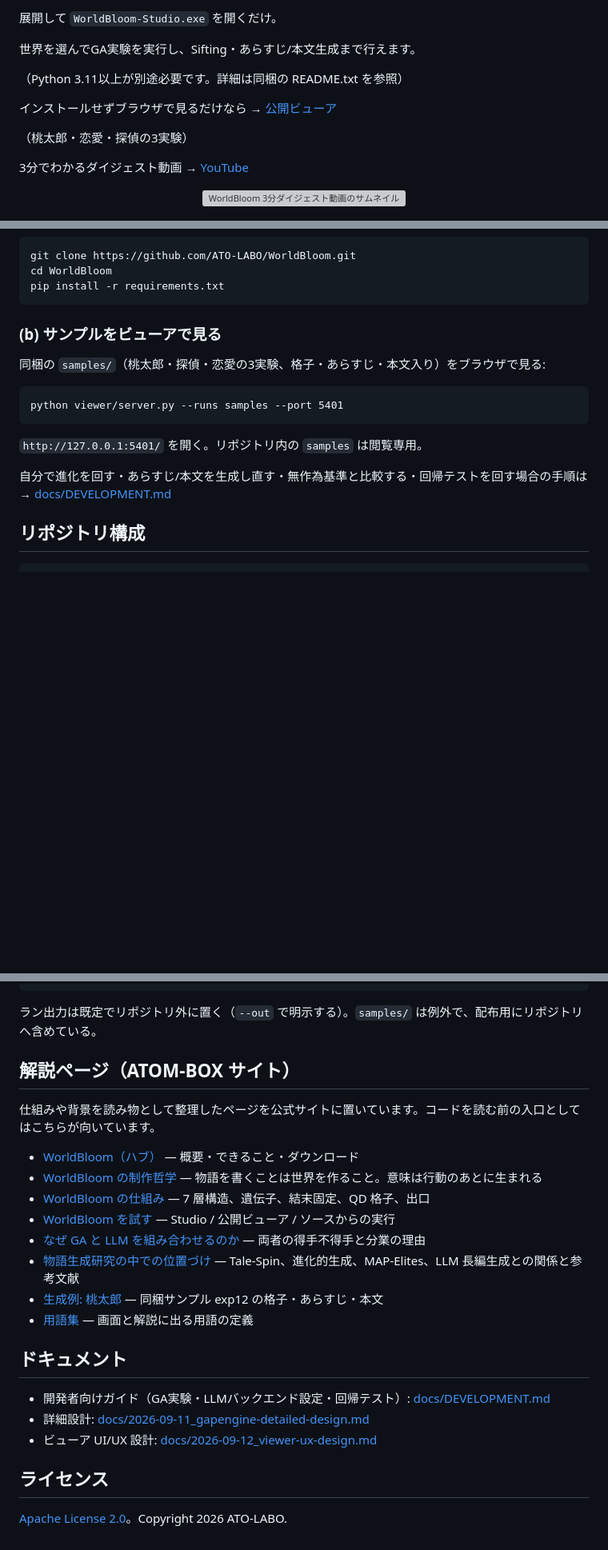
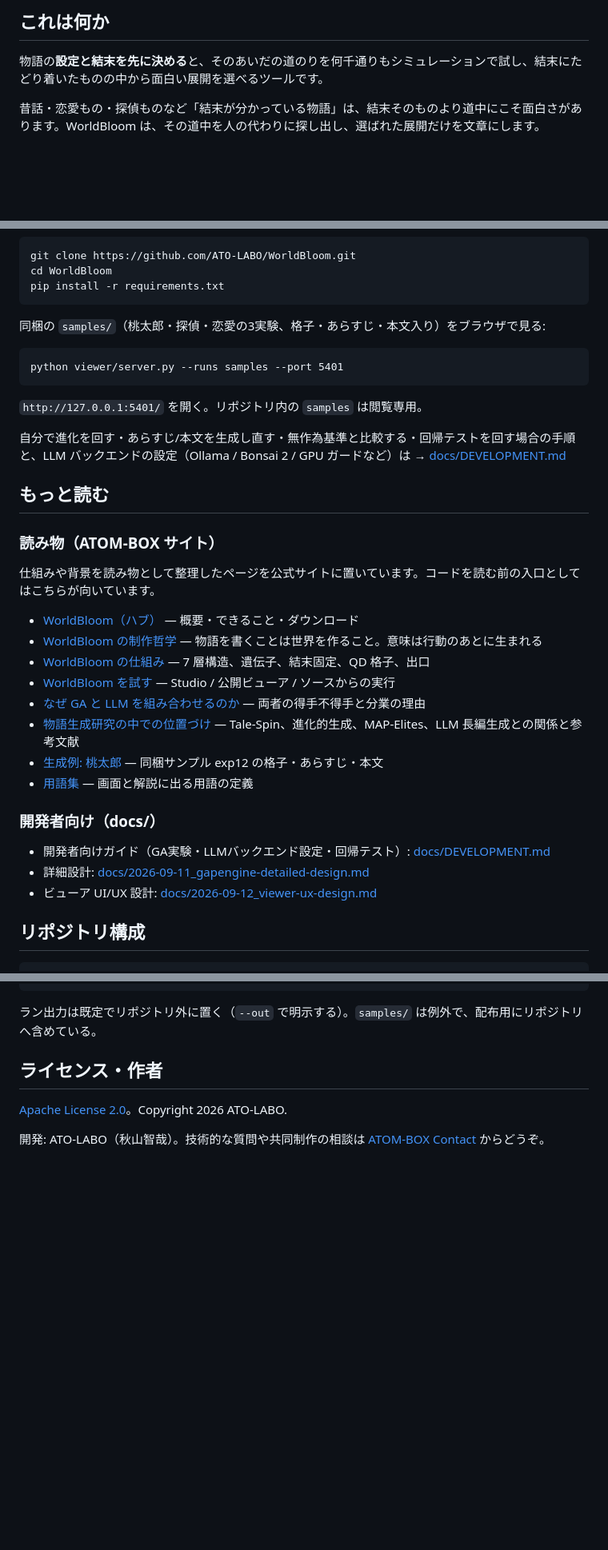
Before and after one commit to ATO-LABO/WorldBloom, a Markdown page: README.md, 3 parts joined by grey strips. Shown at 80% size. Rendered like a GitHub page; blank space fills up the shorter version; grey boxes are pictures that could not be loaded.

````diff
--- a/README.md
+++ b/README.md
@@ -11,21 +15,11 @@
 
 </div>
 
-展開して `WorldBloom-Studio.exe` を開くだけ。
+## これは何か
 
-世界を選んでGA実験を実行し、Sifting・あらすじ/本文生成まで行えます。
+物語の**設定と結末を先に決める**と、そのあいだの道のりを何千通りもシミュレーションで試し、結末にたどり着いたものの中から面白い展開を選べるツールです。
 
-（Python 3.11以上が別途必要です。詳細は同梱の README.txt を参照）
-
-インストールせずブラウザで見るだけなら → [公開ビューア](https://ato-labo.github.io/WorldBloom/)
-
-（桃太郎・恋愛・探偵の3実験）
-
-3分でわかるダイジェスト動画 → [YouTube](https://youtu.be/Yozi2qb2IQg)
-
-<p align="center">
-  <a href="https://youtu.be/Yozi2qb2IQg"><img src="https://img.youtube.com/vi/Yozi2qb2IQg/maxresdefault.jpg" width="640" alt="WorldBloom 3分ダイジェスト動画のサムネイル"></a>
-</p>
+昔話・恋愛もの・探偵ものなど「結末が分かっている物語」は、結末そのものより道中にこそ面白さがあります。WorldBloom は、その道中を人の代わりに探し出し、選ばれた展開だけを文章にします。
 
 <p align="center">
   <img src="docs/images/readme-hero.png" width="820" alt="WorldBloomビューアのSifting画面。進化で見つかった物語の展開が格子状に並び、あらすじが表示されている">
@@ -76,8 +74,6 @@ git clone https://github.com/ATO-LABO/WorldBloom.git
 cd WorldBloom
 pip install -r requirements.txt
 ```
-
-### (b) サンプルをビューアで見る
 
 同梱の `samples/`（桃太郎・探偵・恋愛の3実験、格子・あらすじ・本文入り）をブラウザで見る:
 
@@ -87,7 +83,28 @@ python viewer/server.py --runs samples --port 5401
 
 `http://127.0.0.1:5401/` を開く。リポジトリ内の `samples` は閲覧専用。
 
-自分で進化を回す・あらすじ/本文を生成し直す・無作為基準と比較する・回帰テストを回す場合の手順は → [docs/DEVELOPMENT.md](docs/DEVELOPMENT.md)
+自分で進化を回す・あらすじ/本文を生成し直す・無作為基準と比較する・回帰テストを回す場合の手順と、LLM バックエンドの設定（Ollama / Bonsai 2 / GPU ガードなど）は → [docs/DEVELOPMENT.md](docs/DEVELOPMENT.md)
+
+## もっと読む
+
+### 読み物（ATOM-BOX サイト）
+
+仕組みや背景を読み物として整理したページを公式サイトに置いています。コードを読む前の入口としてはこちらが向いています。
+
+- [WorldBloom（ハブ）](https://www.atom-box.jp/worldbloom/) — 概要・できること・ダウンロード
+- [WorldBloom の制作哲学](https://www.atom-box.jp/worldbloom/philosophy/) — 物語を書くことは世界を作ること。意味は行動のあとに生まれる
+- [WorldBloom の仕組み](https://www.atom-box.jp/worldbloom/how-it-works/) — 7 層構造、遺伝子、結末固定、QD 格子、出口
+- [WorldBloom を試す](https://www.atom-box.jp/worldbloom/get-started/) — Studio / 公開ビューア / ソースからの実行
+- [なぜ GA と LLM を組み合わせるのか](https://www.atom-box.jp/worldbloom/ga-and-llm/) — 両者の得手不得手と分業の理由
+- [物語生成研究の中での位置づけ](https://www.atom-box.jp/worldbloom/background/) — Tale-Spin、進化的生成、MAP-Elites、LLM 長編生成との関係と参考文献
+- [生成例: 桃太郎](https://www.atom-box.jp/worldbloom/example-momotaro/) — 同梱サンプル exp12 の格子・あらすじ・本文
+- [用語集](https://www.atom-box.jp/worldbloom/glossary/) — 画面と解説に出る用語の定義
+
+### 開発者向け（docs/）
+
+- 開発者向けガイド（GA実験・LLMバックエンド設定・回帰テスト）: [docs/DEVELOPMENT.md](docs/DEVELOPMENT.md)
+- 詳細設計: [docs/2026-09-11_gapengine-detailed-design.md](docs/2026-09-11_gapengine-detailed-design.md)
+- ビューア UI/UX 設計: [docs/2026-09-12_viewer-ux-design.md](docs/2026-09-12_viewer-ux-design.md)
 
 ## リポジトリ構成
 
@@ -106,25 +123,8 @@ docs/        設計書・実装計画・開示文書
 
 ラン出力は既定でリポジトリ外に置く（`--out` で明示する）。`samples/` は例外で、配布用にリポジトリへ含めている。
 
-## 解説ページ（ATOM-BOX サイト）
-
-仕組みや背景を読み物として整理したページを公式サイトに置いています。コードを読む前の入口としてはこちらが向いています。
-
-- [WorldBloom（ハブ）](https://www.atom-box.jp/worldbloom/) — 概要・できること・ダウンロード
-- [WorldBloom の制作哲学](https://www.atom-box.jp/worldbloom/philosophy/) — 物語を書くことは世界を作ること。意味は行動のあとに生まれる
-- [WorldBloom の仕組み](https://www.atom-box.jp/worldbloom/how-it-works/) — 7 層構造、遺伝子、結末固定、QD 格子、出口
-- [WorldBloom を試す](https://www.atom-box.jp/worldbloom/get-started/) — Studio / 公開ビューア / ソースからの実行
-- [なぜ GA と LLM を組み合わせるのか](https://www.atom-box.jp/worldbloom/ga-and-llm/) — 両者の得手不得手と分業の理由
-- [物語生成研究の中での位置づけ](https://www.atom-box.jp/worldbloom/background/) — Tale-Spin、進化的生成、MAP-Elites、LLM 長編生成との関係と参考文献
-- [生成例: 桃太郎](https://www.atom-box.jp/worldbloom/example-momotaro/) — 同梱サンプル exp12 の格子・あらすじ・本文
-- [用語集](https://www.atom-box.jp/worldbloom/glossary/) — 画面と解説に出る用語の定義
-
-## ドキュメント
-
-- 開発者向けガイド（GA実験・LLMバックエンド設定・回帰テスト）: [docs/DEVELOPMENT.md](docs/DEVELOPMENT.md)
-- 詳細設計: [docs/2026-09-11_gapengine-detailed-design.md](docs/2026-09-11_gapengine-detailed-design.md)
-- ビューア UI/UX 設計: [docs/2026-09-12_viewer-ux-design.md](docs/2026-09-12_viewer-ux-design.md)
-
-## ライセンス
+## ライセンス・作者
 
 [Apache License 2.0](LICENSE)。Copyright 2026 ATO-LABO.
+
+開発: ATO-LABO（秋山智哉）。技術的な質問や共同制作の相談は [ATOM-BOX Contact](https://www.atom-box.jp/contact/) からどうぞ。
````
Also changed, not shown: other parts of README.md (+27 -19 lines), docs/DEVELOPMENT.md (+6 -1 lines).
